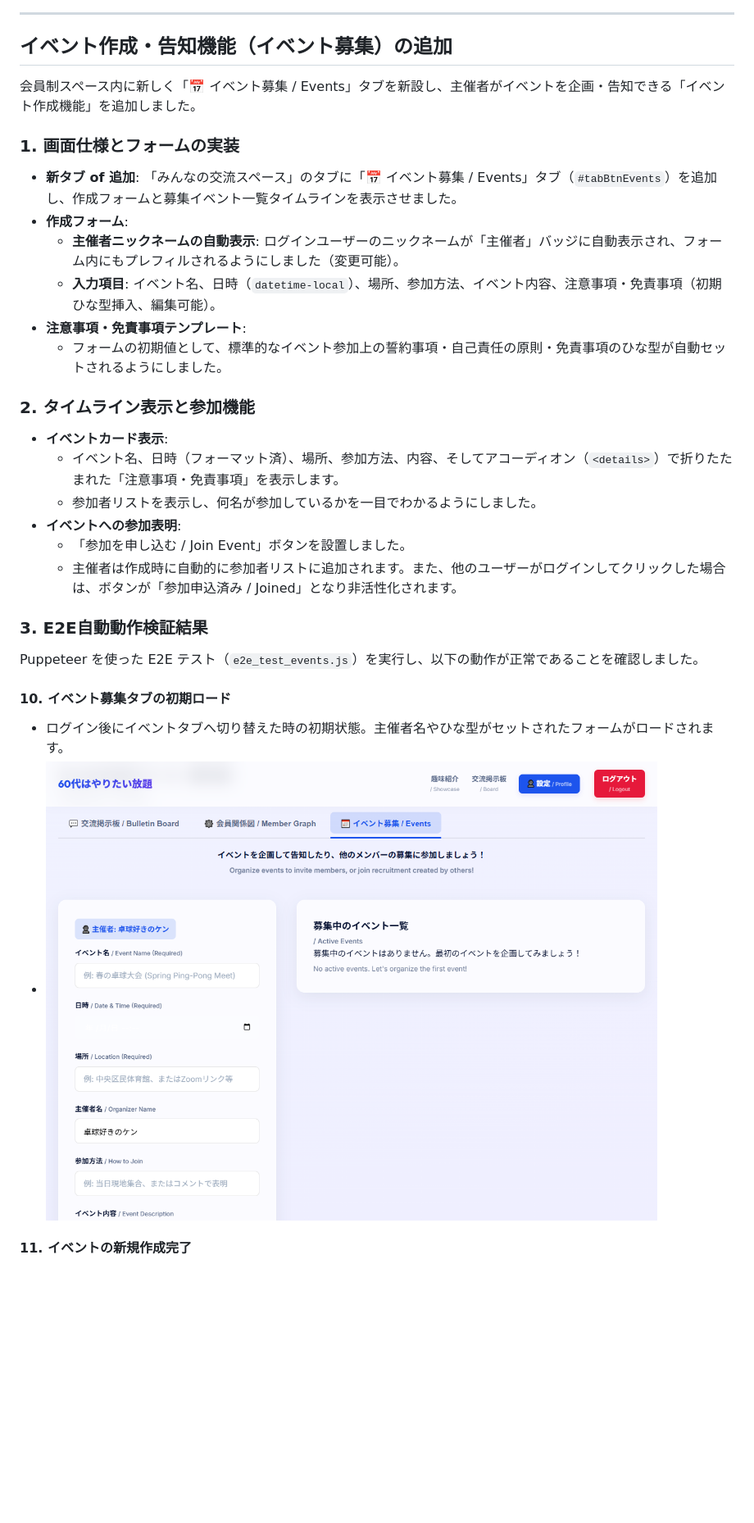
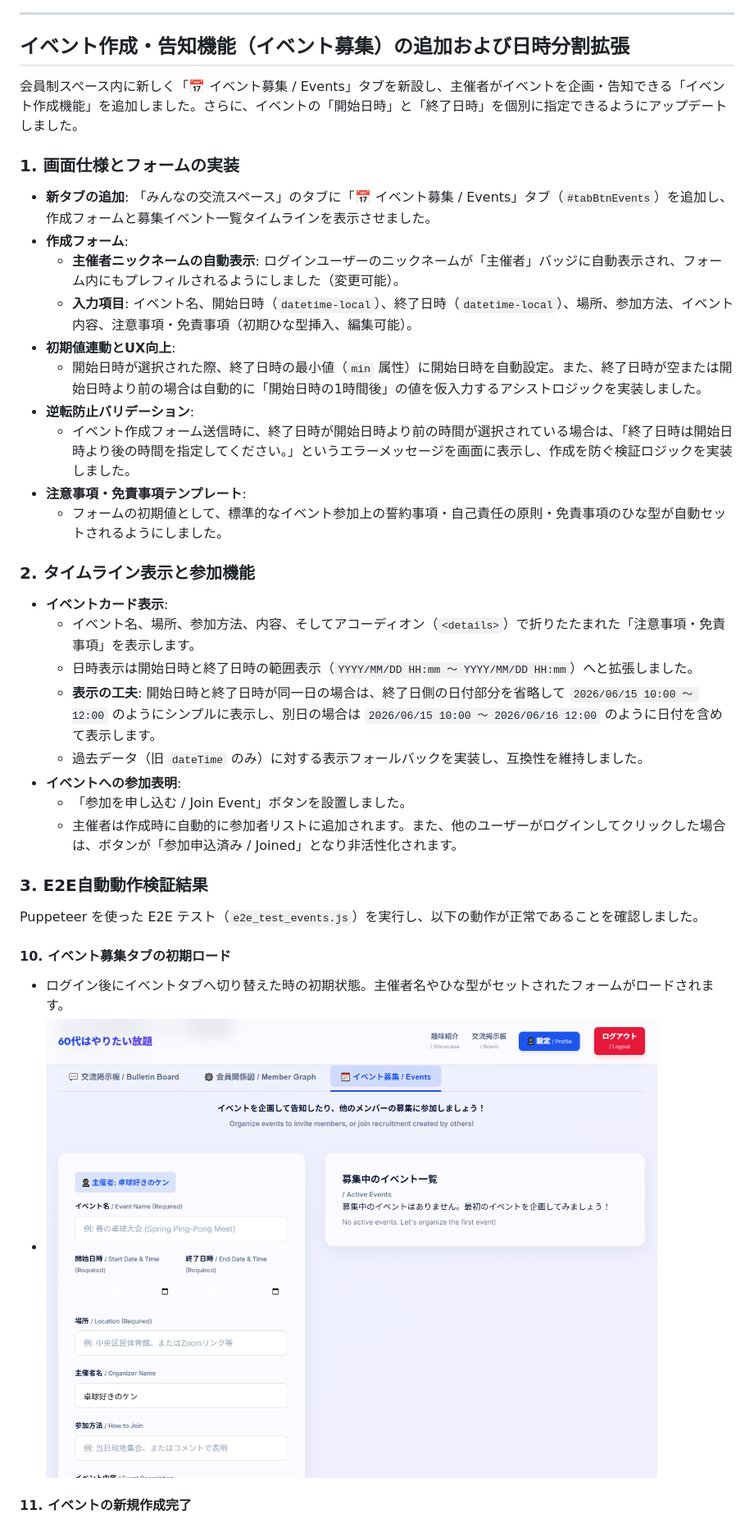
Before and after one commit to kenken6291/member-recruitment, a Markdown page: docs/walkthrough.md, the part around the change. Shown at 82% size. GitHub-like rendering; pictures changed too: docs/screenshots/10_events_tab_initial.png; blank space fills up the shorter version.

Commit message:
Split event start and end date/time fields, add UX linking and date validation, and update E2E tests

```diff
--- a/docs/walkthrough.md
+++ b/docs/walkthrough.md
@@ -91,22 +91,28 @@ Puppeteer-core を利用した E2E 自動テストスクリプト（`e2e_test.js
 
 ---
 
-## イベント作成・告知機能（イベント募集）の追加
+## イベント作成・告知機能（イベント募集）の追加および日時分割拡張
 
-会員制スペース内に新しく「📅 イベント募集 / Events」タブを新設し、主催者がイベントを企画・告知できる「イベント作成機能」を追加しました。
+会員制スペース内に新しく「📅 イベント募集 / Events」タブを新設し、主催者がイベントを企画・告知できる「イベント作成機能」を追加しました。さらに、イベントの「開始日時」と「終了日時」を個別に指定できるようにアップデートしました。
 
 ### 1. 画面仕様とフォームの実装
-* **新タブ of 追加**: 「みんなの交流スペース」のタブに「📅 イベント募集 / Events」タブ（`#tabBtnEvents`）を追加し、作成フォームと募集イベント一覧タイムラインを表示させました。
+* **新タブの追加**: 「みんなの交流スペース」のタブに「📅 イベント募集 / Events」タブ（`#tabBtnEvents`）を追加し、作成フォームと募集イベント一覧タイムラインを表示させました。
 * **作成フォーム**:
   - **主催者ニックネームの自動表示**: ログインユーザーのニックネームが「主催者」バッジに自動表示され、フォーム内にもプレフィルされるようにしました（変更可能）。
-  - **入力項目**: イベント名、日時（`datetime-local`）、場所、参加方法、イベント内容、注意事項・免責事項（初期ひな型挿入、編集可能）。
+  - **入力項目**: イベント名、開始日時（`datetime-local`）、終了日時（`datetime-local`）、場所、参加方法、イベント内容、注意事項・免責事項（初期ひな型挿入、編集可能）。
+* **初期値連動とUX向上**:
+  - 開始日時が選択された際、終了日時の最小値（`min` 属性）に開始日時を自動設定。また、終了日時が空または開始日時より前の場合は自動的に「開始日時の1時間後」の値を仮入力するアシストロジックを実装しました。
+* **逆転防止バリデーション**:
+  - イベント作成フォーム送信時に、終了日時が開始日時より前の時間が選択されている場合は、「終了日時は開始日時より後の時間を指定してください。」というエラーメッセージを画面に表示し、作成を防ぐ検証ロジックを実装しました。
 * **注意事項・免責事項テンプレート**:
   - フォームの初期値として、標準的なイベント参加上の誓約事項・自己責任の原則・免責事項のひな型が自動セットされるようにしました。
 
 ### 2. タイムライン表示と参加機能
 * **イベントカード表示**:
-  - イベント名、日時（フォーマット済）、場所、参加方法、内容、そしてアコーディオン（`<details>`）で折りたたまれた「注意事項・免責事項」を表示します。
-  - 参加者リストを表示し、何名が参加しているかを一目でわかるようにしました。
+  - イベント名、場所、参加方法、内容、そしてアコーディオン（`<details>`）で折りたたまれた「注意事項・免責事項」を表示します。
+  - 日時表示は開始日時と終了日時の範囲表示（`YYYY/MM/DD HH:mm 〜 YYYY/MM/DD HH:mm`）へと拡張しました。
+  - **表示の工夫**: 開始日時と終了日時が同一日の場合は、終了日側の日付部分を省略して `2026/06/15 10:00 〜 12:00` のようにシンプルに表示し、別日の場合は `2026/06/15 10:00 〜 2026/06/16 12:00` のように日付を含めて表示します。
+  - 過去データ（旧 `dateTime` のみ）に対する表示フォールバックを実装し、互換性を維持しました。
 * **イベントへの参加表明**:
   - 「参加を申し込む / Join Event」ボタンを設置しました。
   - 主催者は作成時に自動的に参加者リストに追加されます。また、他のユーザーがログインしてクリックした場合は、ボタンが「参加申込済み / Joined」となり非活性化されます。
```
Also changed, not shown: docs/task.md (+12 -7 lines), docs/screenshots/11_event_created_timeline.png, docs/screenshots/12_event_details_accordion_opened.png, 2 other files.
